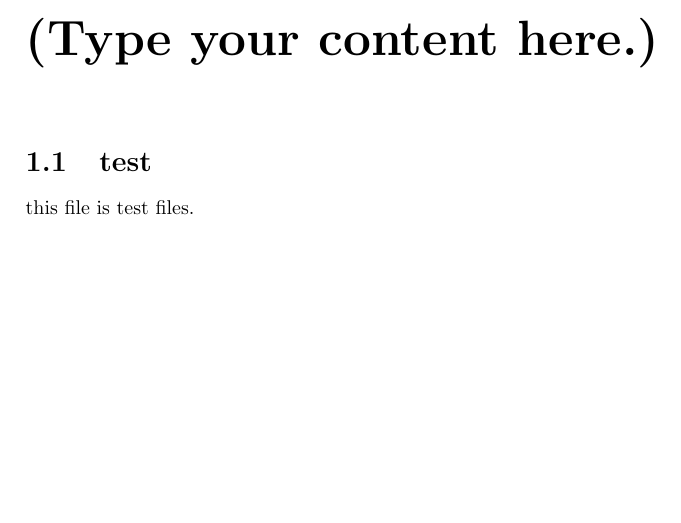
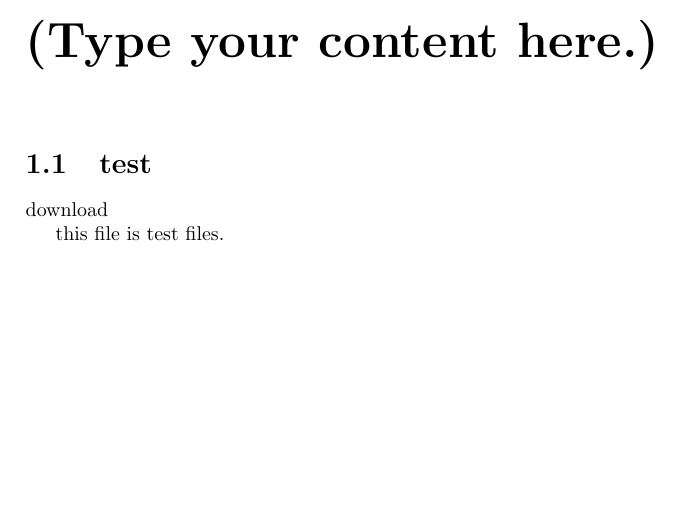
Before and after one commit to kbd-miyakawa/sharetest, a LaTeX book (main.tex): part of the page, cut so that both start at the same text. Compiled offline with pdfLaTeX.

Commit message:
scound commit

```diff
--- a/main.tex
+++ b/main.tex
@@ -4,6 +4,8 @@
 \chapter{(Type your content here.)}
 \section{test}
 
+download
+
 this file is test files.
 
 
```
